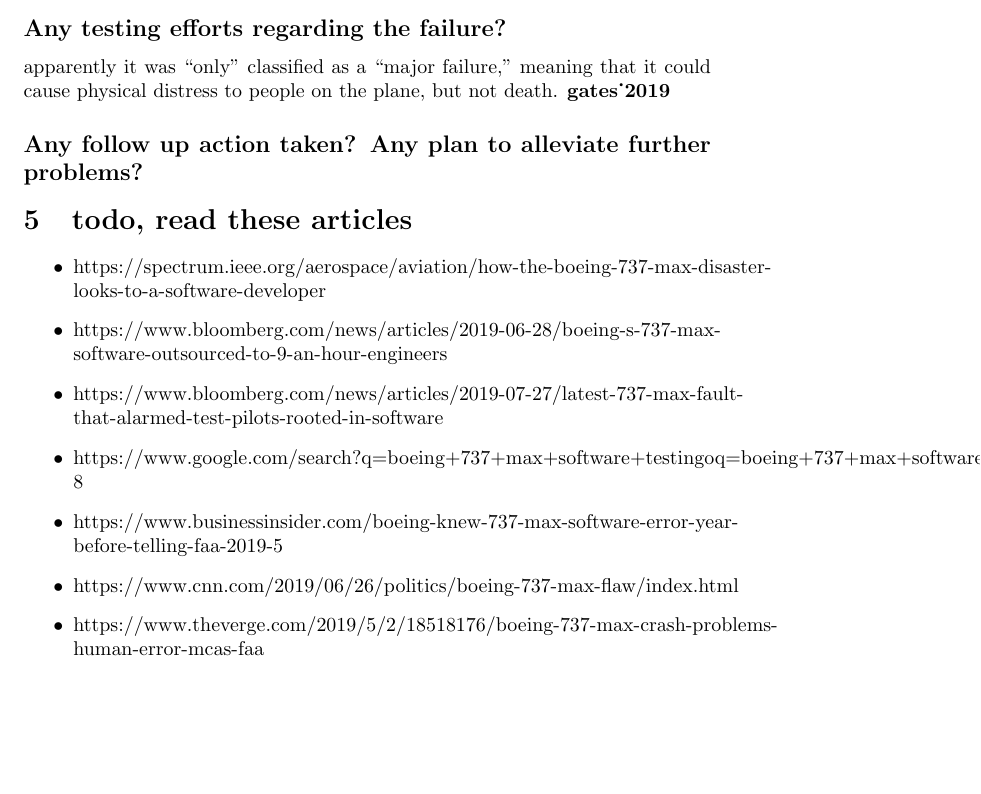
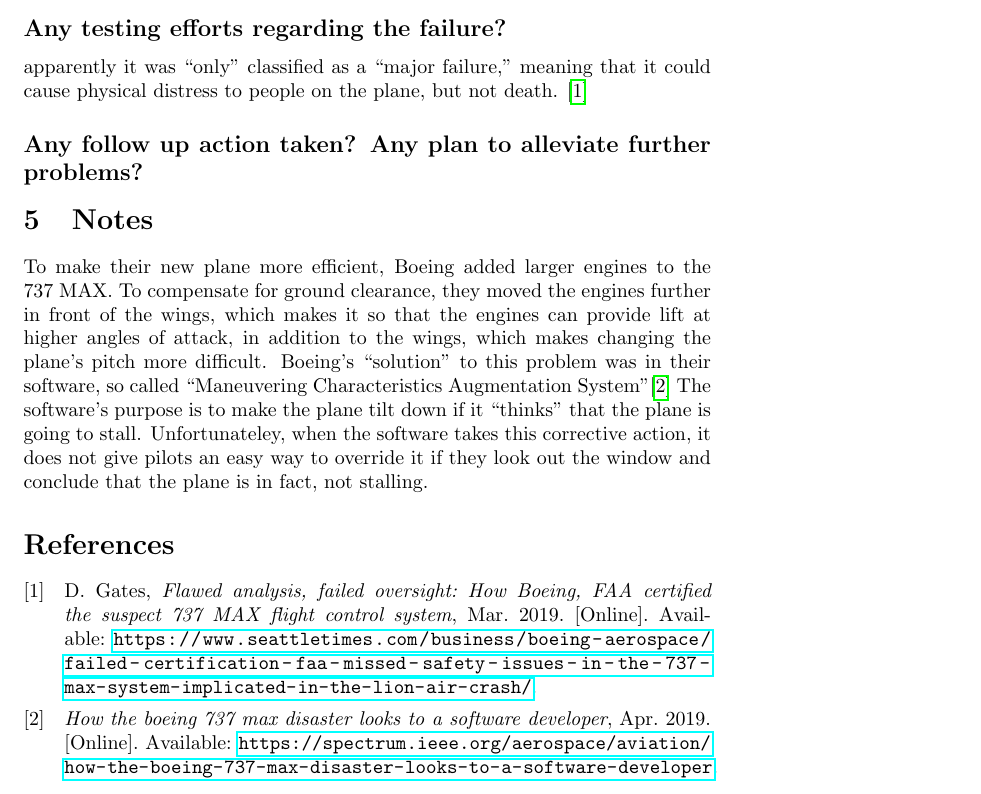
Before and after one commit to Arunscape/ECE322, a LaTeX problem sheet (assignments/Assignment1/report.tex): part of page 4 of 4, cut so that both start at the same text, the shorter picture padded with empty space. The pictures show the PDF file assignments/Assignment1/report.pdf that the author committed with the source.

Commit message:
I read an article

```diff
--- a/assignments/Assignment1/report.tex
+++ b/assignments/Assignment1/report.tex
@@ -168,20 +167,23 @@
 	\subsection*{Nature of Software Failure}
 
 	\subsection*{Any testing efforts regarding the failure?}
-	apparently it was ``only'' classified as a “major failure,” meaning that it could cause physical distress to people on the plane, but not death. \cite{gates_2019}
+	apparently it was ``only'' classified as a “major failure,” meaning that it could cause physical distress to people on the plane, but not death.
+	\cite{gates_2019}
 
 	\subsection*{Any follow up action taken? Any plan to alleviate further problems?}
 
-	\section{todo, read these articles}
-	\begin{itemize}
-		\item https://spectrum.ieee.org/aerospace/aviation/how-the-boeing-737-max-disaster-looks-to-a-software-developer
-		\item https://www.bloomberg.com/news/articles/2019-06-28/boeing-s-737-max-software-outsourced-to-9-an-hour-engineers
-		\item https://www.bloomberg.com/news/articles/2019-07-27/latest-737-max-fault-that-alarmed-test-pilots-rooted-in-software
-		\item https://www.google.com/search?q=boeing+737+max+software+testing&oq=boeing+737+max+software+testing&aqs=chrome..69i57.6818j0j0&sourceid=chrome&ie=UTF-8
-		\item https://www.businessinsider.com/boeing-knew-737-max-software-error-year-before-telling-faa-2019-5
-		\item https://www.cnn.com/2019/06/26/politics/boeing-737-max-flaw/index.html
-		\item https://www.theverge.com/2019/5/2/18518176/boeing-737-max-crash-problems-human-error-mcas-faa
-	\end{itemize}
+	\section{Notes}
+	To make their new plane more efficient, Boeing added larger engines to the 737 MAX.
+	To compensate for ground clearance, they moved the engines further in front of the wings,
+	which makes it so that the engines can provide lift at higher angles of attack, in addition to the wings, which makes
+	changing the plane's pitch more difficult. Boeing's ``solution'' to this problem was in their software,
+	so called “Maneuvering Characteristics Augmentation System”\cite{ieeespectrum}
+	The software's purpose is to make the plane tilt down if it ``thinks'' that the plane is going to stall.
+	Unfortunateley, when the software takes this corrective action, it does not give pilots an easy way to override it if
+	they look out the window and conclude that the plane is in fact, not stalling.
+
+
+
 \nocite{*}
 \printbibliography
 \end{document}
```
Also changed, not shown: assignments/Assignment1/references.bib (+10 -1 lines), assignments/Assignment1/report.pdf, assignments/Assignment1/report.tex (1 more changed lines).
